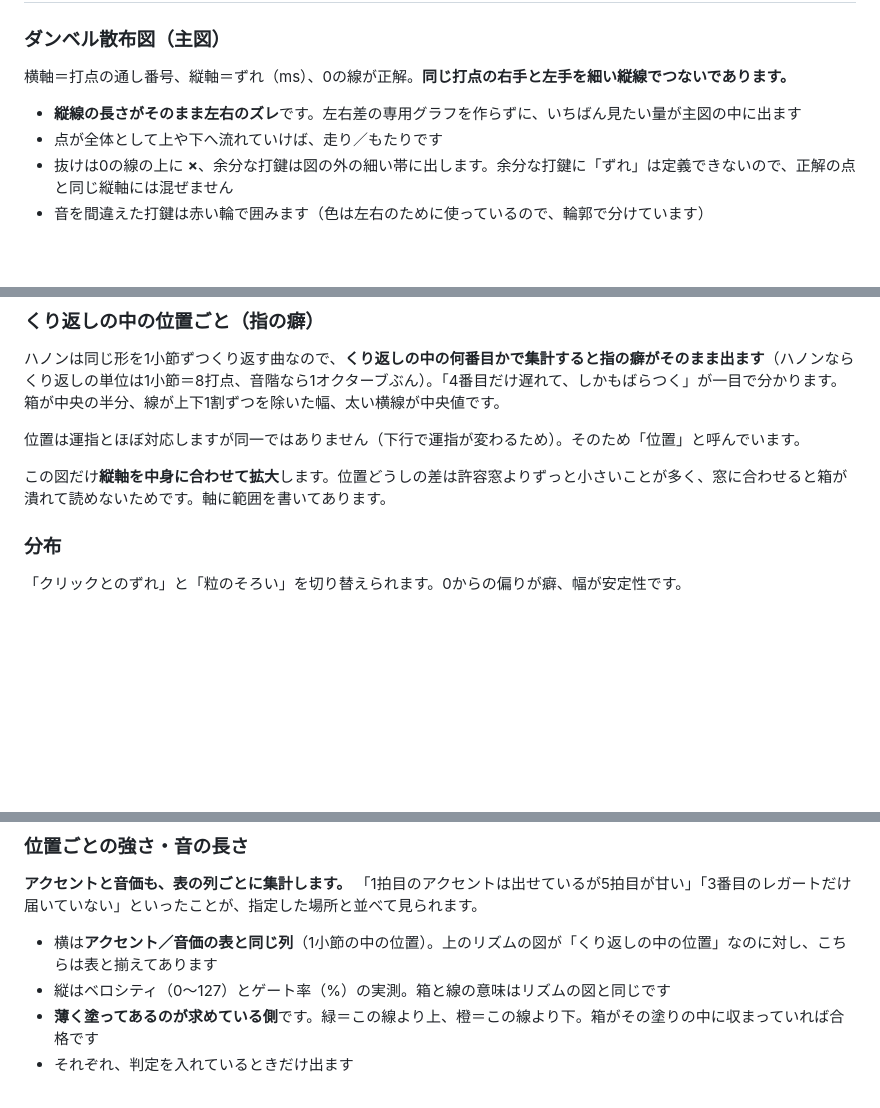
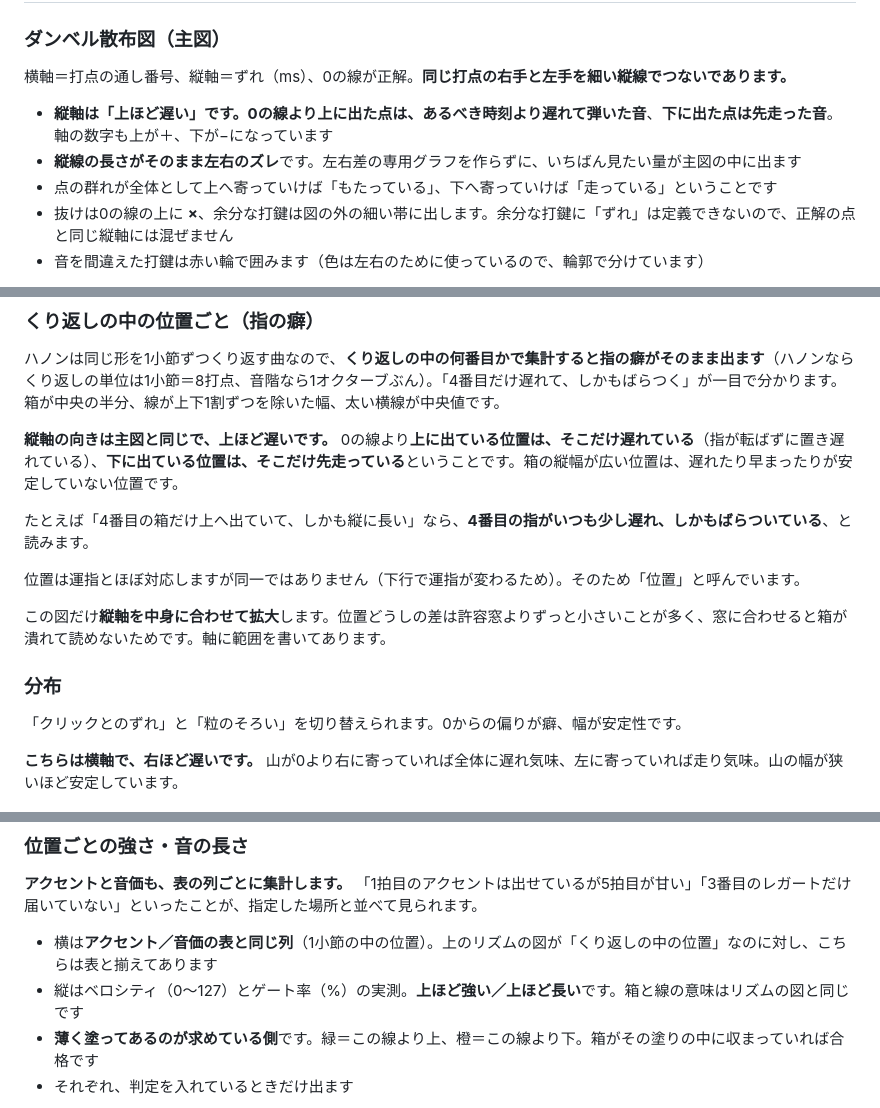
Before and after one commit to ku-ron/hanon_trainer, a Markdown page: README.md, 3 parts joined by grey strips. Drawn GitHub-style; blank space fills up the shorter version.

Commit message:
「くり返しの中の位置ごと（指の癖）」の説明を強化。

```diff
--- a/README.md
+++ b/README.md
@@ -231,8 +232,9 @@ MIDIの入力にも数ms〜十数msの遅れがあり、機種を変えると値
 
 横軸＝打点の通し番号、縦軸＝ずれ（ms）、0の線が正解。**同じ打点の右手と左手を細い縦線でつないであります。**
 
+- **縦軸は「上ほど遅い」**です。0の線より**上に出た点は、あるべき時刻より遅れて弾いた音**、**下に出た点は先走った音**。軸の数字も上が＋、下が−になっています
 - **縦線の長さがそのまま左右のズレ**です。左右差の専用グラフを作らずに、いちばん見たい量が主図の中に出ます
-- 点が全体として上や下へ流れていけば、走り／もたりです
+- 点の群れが全体として上へ寄っていけば「もたっている」、下へ寄っていけば「走っている」ということです
 - 抜けは0の線の上に **×**、余分な打鍵は図の外の細い帯に出します。余分な打鍵に「ずれ」は定義できないので、正解の点と同じ縦軸には混ぜません
 - 音を間違えた打鍵は赤い輪で囲みます（色は左右のために使っているので、輪郭で分けています）
 
@@ -248,6 +250,10 @@ MIDIの入力にも数ms〜十数msの遅れがあり、機種を変えると値
 
 ハノンは同じ形を1小節ずつくり返す曲なので、**くり返しの中の何番目かで集計すると指の癖がそのまま出ます**（ハノンならくり返しの単位は1小節＝8打点、音階なら1オクターブぶん）。「4番目だけ遅れて、しかもばらつく」が一目で分かります。箱が中央の半分、線が上下1割ずつを除いた幅、太い横線が中央値です。
 
+**縦軸の向きは主図と同じで、上ほど遅いです。** 0の線より**上に出ている位置は、そこだけ遅れている**（指が転ばずに置き遅れている）、**下に出ている位置は、そこだけ先走っている**ということです。箱の縦幅が広い位置は、遅れたり早まったりが安定していない位置です。
+
+たとえば「4番目の箱だけ上へ出ていて、しかも縦に長い」なら、**4番目の指がいつも少し遅れ、しかもばらついている**、と読みます。
+
 位置は運指とほぼ対応しますが同一ではありません（下行で運指が変わるため）。そのため「位置」と呼んでいます。
 
 この図だけ**縦軸を中身に合わせて拡大**します。位置どうしの差は許容窓よりずっと小さいことが多く、窓に合わせると箱が潰れて読めないためです。軸に範囲を書いてあります。
@@ -256,6 +262,8 @@ MIDIの入力にも数ms〜十数msの遅れがあり、機種を変えると値
 
 「クリックとのずれ」と「粒のそろい」を切り替えられます。0からの偏りが癖、幅が安定性です。
 
+**こちらは横軸で、右ほど遅いです。** 山が0より右に寄っていれば全体に遅れ気味、左に寄っていれば走り気味。山の幅が狭いほど安定しています。
+
 ![位置ごとと分布](docs/chart-pos.png)
 
 ### 位置ごとの強さ・音の長さ
@@ -263,7 +271,7 @@ MIDIの入力にも数ms〜十数msの遅れがあり、機種を変えると値
 **アクセントと音価も、表の列ごとに集計します。** 「1拍目のアクセントは出せているが5拍目が甘い」「3番目のレガートだけ届いていない」といったことが、指定した場所と並べて見られます。
 
 - 横は**アクセント／音価の表と同じ列**（1小節の中の位置）。上のリズムの図が「くり返しの中の位置」なのに対し、こちらは表と揃えてあります
-- 縦はベロシティ（0〜127）とゲート率（%）の実測。箱と線の意味はリズムの図と同じです
+- 縦はベロシティ（0〜127）とゲート率（%）の実測。**上ほど強い／上ほど長い**です。箱と線の意味はリズムの図と同じです
 - **薄く塗ってあるのが求めている側**です。緑＝この線より上、橙＝この線より下。箱がその塗りの中に収まっていれば合格です
 - それぞれ、判定を入れているときだけ出ます
 
```
Also changed, not shown: other parts of README.md (+1 -0 lines).
